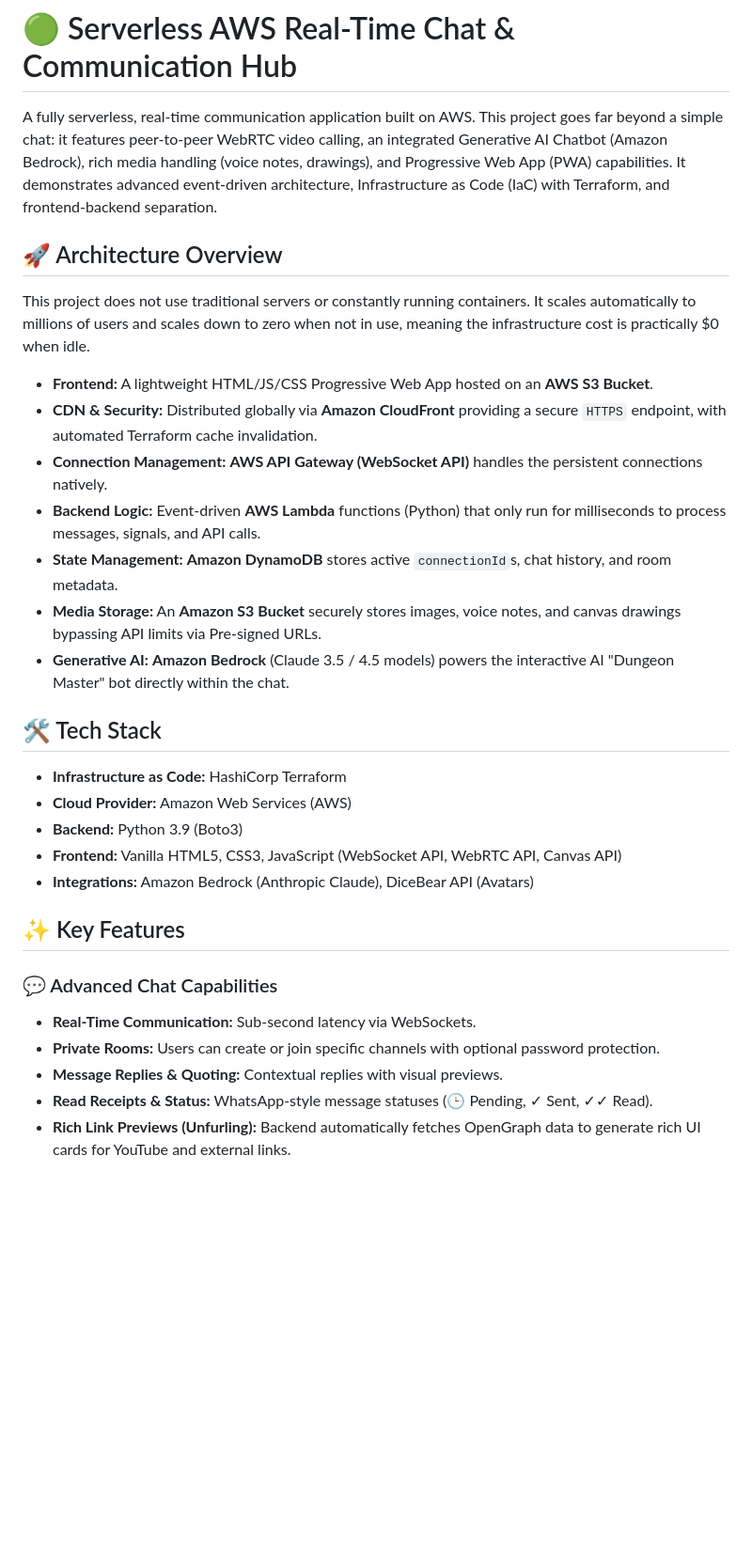
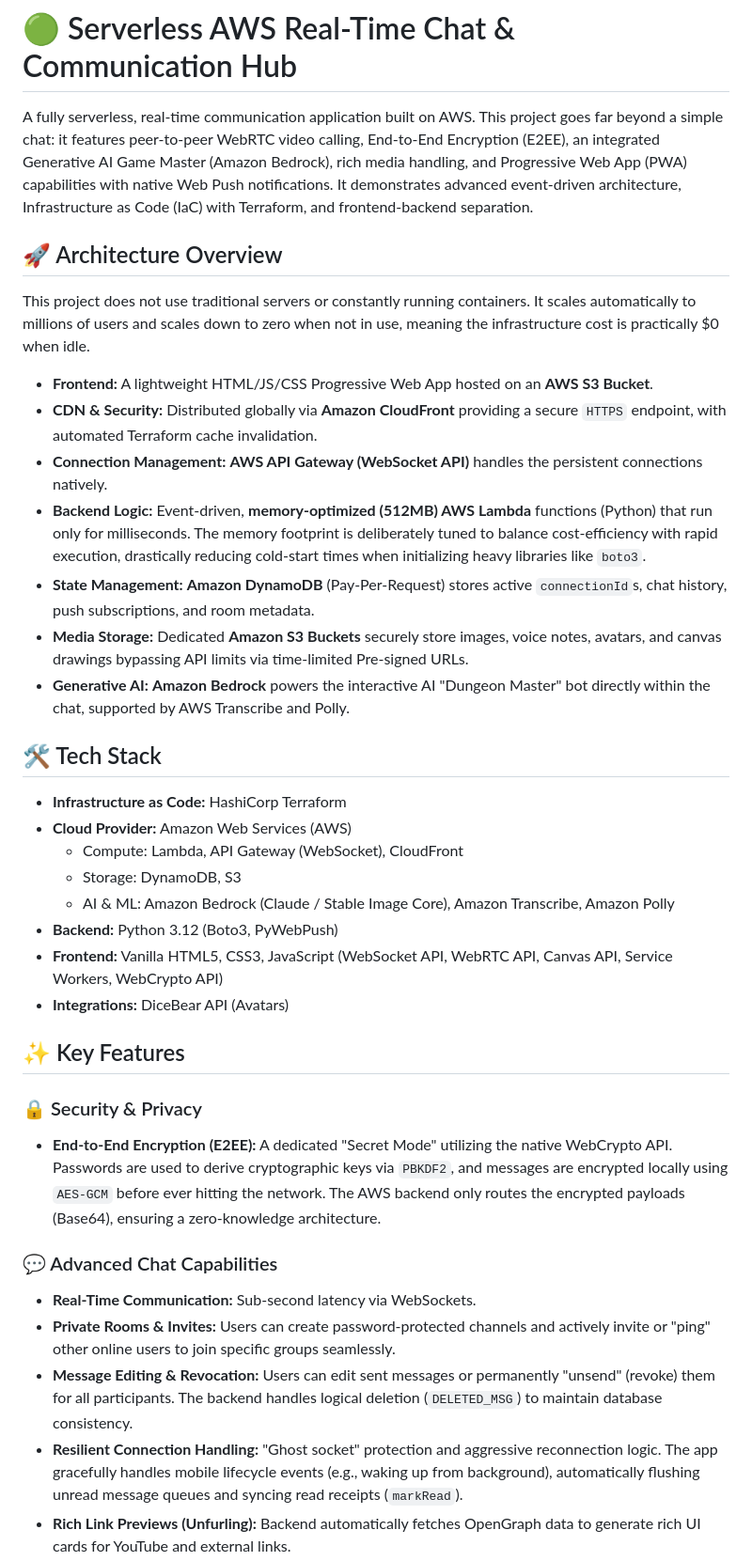
Before and after one commit to Markosz008/serverless-aws-chat, a Markdown page: README.md, the part around one of its changes. Shown at 94% size. GitHub-like rendering; blank space fills up the shorter version.

Commit message:
Revise README with updated features and architecture
Updated README to reflect new features and improvements, including End-to-End Encryption, AI Game Master integration, and enhanced media handling.

```diff
--- a/README.md
+++ b/README.md
@@ -1,6 +1,6 @@
 # 🟢 Serverless AWS Real-Time Chat & Communication Hub
 
-A fully serverless, real-time communication application built on AWS. This project goes far beyond a simple chat: it features peer-to-peer WebRTC video calling, an integrated Generative AI Chatbot (Amazon Bedrock), rich media handling (voice notes, drawings), and Progressive Web App (PWA) capabilities. It demonstrates advanced event-driven architecture, Infrastructure as Code (IaC) with Terraform, and frontend-backend separation.
+A fully serverless, real-time communication application built on AWS. This project goes far beyond a simple chat: it features peer-to-peer WebRTC video calling, End-to-End Encryption (E2EE), an integrated Generative AI Game Master (Amazon Bedrock), rich media handling, and Progressive Web App (PWA) capabilities with native Web Push notifications. It demonstrates advanced event-driven architecture, Infrastructure as Code (IaC) with Terraform, and frontend-backend separation.
 
 ## 🚀 Architecture Overview
 
@@ -9,24 +9,30 @@ This project does not use traditional servers or constantly running containers.
 * **Frontend:** A lightweight HTML/JS/CSS Progressive Web App hosted on an **AWS S3 Bucket**.
 * **CDN & Security:** Distributed globally via **Amazon CloudFront** providing a secure `HTTPS` endpoint, with automated Terraform cache invalidation.
 * **Connection Management:** **AWS API Gateway (WebSocket API)** handles the persistent connections natively.
-* **Backend Logic:** Event-driven **AWS Lambda** functions (Python) that only run for milliseconds to process messages, signals, and API calls.
-* **State Management:** **Amazon DynamoDB** stores active `connectionId`s, chat history, and room metadata.
-* **Media Storage:** An **Amazon S3 Bucket** securely stores images, voice notes, and canvas drawings bypassing API limits via Pre-signed URLs.
-* **Generative AI:** **Amazon Bedrock** (Claude 3.5 / 4.5 models) powers the interactive AI "Dungeon Master" bot directly within the chat.
+* **Backend Logic:** Event-driven, **memory-optimized (512MB) AWS Lambda** functions (Python) that run only for milliseconds. The memory footprint is deliberately tuned to balance cost-efficiency with rapid execution, drastically reducing cold-start times when initializing heavy libraries like `boto3`.
+* **State Management:** **Amazon DynamoDB** (Pay-Per-Request) stores active `connectionId`s, chat history, push subscriptions, and room metadata.
+* **Media Storage:** Dedicated **Amazon S3 Buckets** securely store images, voice notes, avatars, and canvas drawings bypassing API limits via time-limited Pre-signed URLs.
+* **Generative AI:** **Amazon Bedrock** powers the interactive AI "Dungeon Master" bot directly within the chat, supported by AWS Transcribe and Polly.
 
 ## 🛠️ Tech Stack
 
 * **Infrastructure as Code:** HashiCorp Terraform
 * **Cloud Provider:** Amazon Web Services (AWS)
-* **Backend:** Python 3.9 (Boto3)
-* **Frontend:** Vanilla HTML5, CSS3, JavaScript (WebSocket API, WebRTC API, Canvas API)
-* **Integrations:** Amazon Bedrock (Anthropic Claude), DiceBear API (Avatars)
+  * Compute: Lambda, API Gateway (WebSocket), CloudFront
+  * Storage: DynamoDB, S3
+  * AI & ML: Amazon Bedrock (Claude / Stable Image Core), Amazon Transcribe, Amazon Polly
+* **Backend:** Python 3.12 (Boto3, PyWebPush)
+* **Frontend:** Vanilla HTML5, CSS3, JavaScript (WebSocket API, WebRTC API, Canvas API, Service Workers, WebCrypto API)
+* **Integrations:** DiceBear API (Avatars)
 
 ## ✨ Key Features
 
+### 🔒 Security & Privacy
+* **End-to-End Encryption (E2EE):** A dedicated "Secret Mode" utilizing the native WebCrypto API. Passwords are used to derive cryptographic keys via `PBKDF2`, and messages are encrypted locally using `AES-GCM` before ever hitting the network. The AWS backend only routes the encrypted payloads (Base64), ensuring a zero-knowledge architecture.
+
 ### 💬 Advanced Chat Capabilities
 * **Real-Time Communication:** Sub-second latency via WebSockets.
-* **Private Rooms:** Users can create or join specific channels with optional password protection.
-* **Message Replies & Quoting:** Contextual replies with visual previews.
-* **Read Receipts & Status:** WhatsApp-style message statuses (🕒 Pending, ✓ Sent, ✓✓ Read).
+* **Private Rooms & Invites:** Users can create password-protected channels and actively invite or "ping" other online users to join specific groups seamlessly.
+* **Message Editing & Revocation:** Users can edit sent messages or permanently "unsend" (revoke) them for all participants. The backend handles logical deletion (`DELETED_MSG`) to maintain database consistency.
+* **Resilient Connection Handling:** "Ghost socket" protection and aggressive reconnection logic. The app gracefully handles mobile lifecycle events (e.g., waking up from background), automatically flushing unread message queues and syncing read receipts (`markRead`).
 * **Rich Link Previews (Unfurling):** Backend automatically fetches OpenGraph data to generate rich UI cards for YouTube and external links.
```
Also changed, not shown: other parts of README.md (+18 -15 lines).
